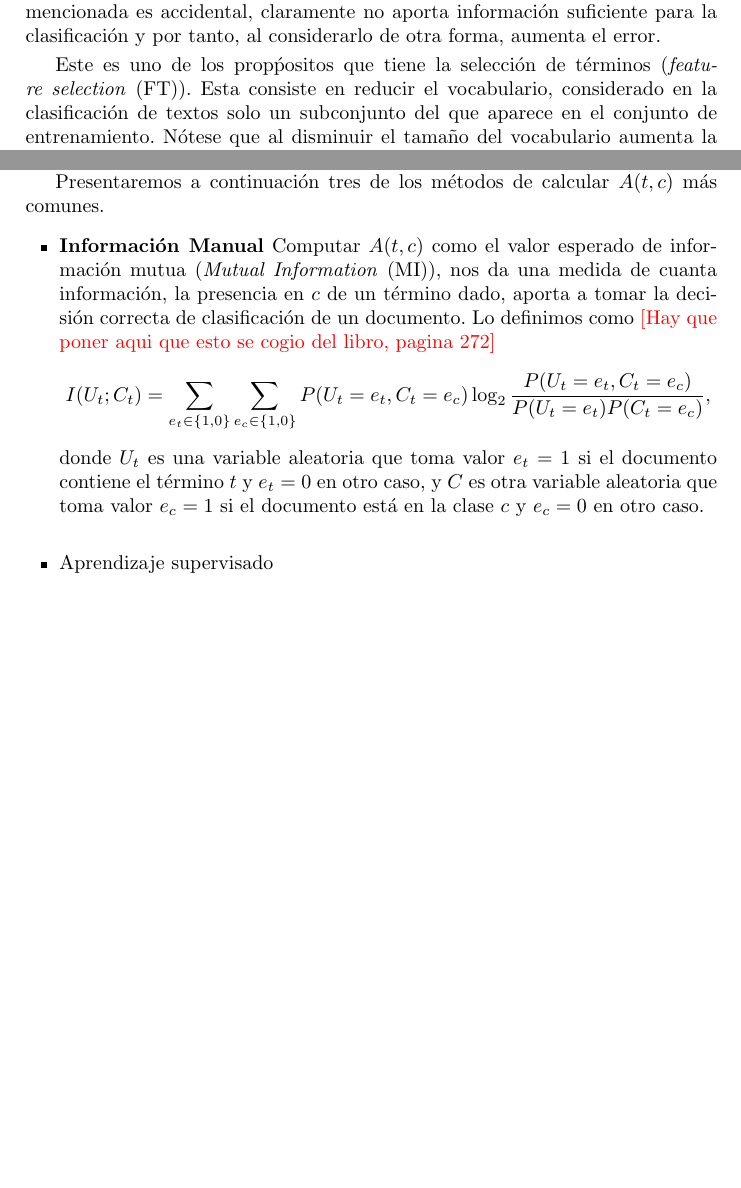
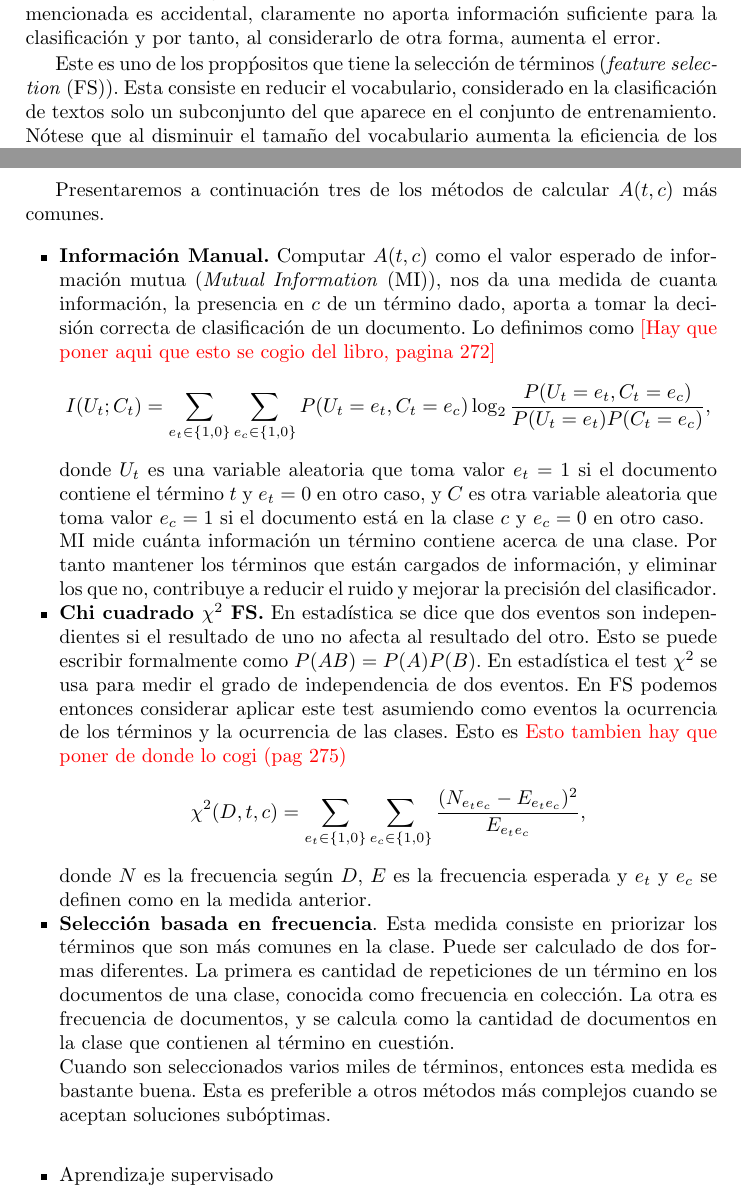
Before and after one commit to LRiera24/Clustering-and-Classification-in-Information-Retrieval, a LaTeX paper (Doc/llncsdoc.tex): two parts of pages 7 and 8 of 8 before the commit and two parts of pages 7 and 8 of 9 after it, joined at a grey line, cut so that both start at the same text, the shorter picture padded with empty space. Compiled offline with pdfLaTeX.

Commit message:
Terminando feature selection

```diff
--- a/Doc/llncsdoc.tex
+++ b/Doc/llncsdoc.tex
@@ -270,24 +270,35 @@ Marcos Manuel Tirador del Riego
 	\begin{subsection}{Feature Selection}
 		Un t\'ermino con ruido (\emph{noise feature}) es aquel que al pertenecer a la representaci\'on de los documentos, provoca un aumento del error de clasificaci\'on de los datos. Por ejemplo, supongamos que tenemos una palabra que ocurre rara vez, pero que en el conjunto de entrenamiento ocurre siempre en la misma clase. Entonces al clasificar un documento nuevo que contiene esta palabra, la misma provocar\'a que el clasificador se incline en cierta medida por seleccionar esta clase. Sin embargo, dado que la ocurrencia de esta palabra solo en la clase mencionada es accidental, claramente no aporta informaci\'on suficiente para la clasificaci\'on y por tanto, al considerarlo de otra forma, aumenta el error.
 
-		Este es uno de los prop\'positos que tiene la selecci\'on de t\'erminos (\emph{feature selection} (FT)). Esta consiste en reducir el vocabulario, considerado en la clasificaci\'on de textos solo un subconjunto del que aparece en el conjunto de entrenamiento. N\'otese que al disminuir el tama\~no del vocabulario aumenta la eficiencia de los m\'etodos de entrenamiento y clasificaci\'on (aunque no es el caso de NB).
+		Este es uno de los prop\'positos que tiene la selecci\'on de t\'erminos (\emph{feature selection} (FS)). Esta consiste en reducir el vocabulario, considerado en la clasificaci\'on de textos solo un subconjunto del que aparece en el conjunto de entrenamiento. N\'otese que al disminuir el tama\~no del vocabulario aumenta la eficiencia de los m\'etodos de entrenamiento y clasificaci\'on (aunque no es el caso de NB).
 
 		Selecci\'on de t\'erminos prefiere un clasificador m\'as simple antes que uno m\'as complejo. Esto es \'util cuando el conjunto de entrenamiento no es muy grande.
 
 %		Nos concentraremos en describir la Selecci\'on de t\'erminos para la clasificaci\'on de dos clases.
 
-		 En FT usualmente fijamos una cantidad $k$ de vocablos por cada clase $c$, que ser\'an los usados por el clasificador. Para seleccionar los $k$ t\'erminos deseados establecemos un ranking entre los t\'erminos de la clase, haciendo uso de una funci\'on de medida de utilidad $A(t,c)$, y nos quedamos con los $k$ mejor posicionados. El algoritmo b\'asico consiste en para cada clase $c$ iterar por todos los t\'erminos del vocabulario y computar su medida de utilidad para la clase; para finalmente ordenar los resultados y devolver una lista con los $k$ mejores.
+		 En FS usualmente fijamos una cantidad $k$ de vocablos por cada clase $c$, que ser\'an los usados por el clasificador. Para seleccionar los $k$ t\'erminos deseados establecemos un ranking entre los t\'erminos de la clase, haciendo uso de una funci\'on de medida de utilidad $A(t,c)$, y nos quedamos con los $k$ mejor posicionados. El algoritmo b\'asico consiste en para cada clase $c$ iterar por todos los t\'erminos del vocabulario y computar su medida de utilidad para la clase; para finalmente ordenar los resultados y devolver una lista con los $k$ mejores.
 
 		 Presentaremos a continuaci\'on tres de los m\'etodos de calcular $A(t,c)$ m\'as comunes.
 
 		\begin{itemize}
-			\item\textbf{Informaci\'on Manual}
+			\item\textbf{Informaci\'on Manual.}
 				Computar $A(t,c)$ como el valor esperado de informaci\'on mutua (\emph{Mutual Information} (MI)), nos da una medida de cuanta informaci\'on, la presencia en $c$ de un t\'ermino dado, aporta a tomar la decisi\'on correcta de clasificaci\'on de un documento. Lo definimos como \color{red}[Hay que poner aqui que esto se cogio del libro, pagina 272]\color{black}
 				\[
 					I(U_t;C_t) = \sum_{e_t \in \{ 1,0 \} } \sum_{e_c \in \{ 1,0 \} } P( U_t = e_t, C_t = e_c) \log_2 \frac{P (U_t = e_t, C_t = e_c) }{ P(U_t = e_t) P(C_t = e_c) },
 				\]
 				donde $U_t$ es una variable aleatoria que toma valor $e_t = 1$ si el documento contiene el t\'ermino $t$ y $e_t = 0$ en otro caso, y $C$ es otra variable aleatoria que toma valor $e_c = 1$ si el documento est\'a en la clase $c$ y $e_c = 0  $ en otro caso.
 
+				MI mide cu\'anta informaci\'on un t\'ermino contiene acerca de una clase. Por tanto mantener los t\'erminos que est\'an cargados de informaci\'on, y eliminar los que no, contribuye a reducir el ruido y mejorar la precisi\'on del clasificador.
+
+			\item\textbf{Chi cuadrado $\chi^2$ FS.} En estad\'istica se dice que dos eventos son independientes si el resultado de uno no afecta al resultado del otro. Esto se puede escribir formalmente como $P(AB) = P(A) P(B)$. En estad\'istica el test $\chi^2$ se usa para medir el grado de independencia de dos eventos. En FS podemos entonces considerar aplicar este test asumiendo como eventos la ocurrencia de los t\'erminos y la ocurrencia de las clases. Esto es \color{red} Esto tambien hay que poner de donde lo cogi (pag 275)\color{black}
+			\[
+				\chi^2(D,t,c) = \sum_{e_t\in \{ 1, 0 \}} \sum_{e_c\in \{ 1, 0 \}} \frac{(N_{e_te_c} - E_{e_t e_c}) ^2 } { E_{e_t e_c}},
+			\]
+			donde $N$ es la frecuencia seg\'un $D$, $E$ es la frecuencia esperada y $e_t$ y  $e_c$ se definen como en la medida anterior.
+
+			\item \textbf{Selecci\'on basada en frecuencia}. Esta medida consiste en priorizar los t\'erminos que son m\'as comunes en la  clase. Puede ser calculado de dos formas diferentes. La primera es cantidad de repeticiones de un t\'ermino en los documentos de una clase, conocida como frecuencia en colecci\'on. La otra es frecuencia de documentos, y se calcula como la cantidad de documentos en la clase que contienen al t\'ermino en cuesti\'on.
+
+			Cuando son seleccionados varios miles de t\'erminos, entonces esta medida es bastante buena. Esta es preferible a otros m\'etodos m\'as complejos cuando se aceptan soluciones sub\'optimas.
 
 		\end{itemize}
 	\end{subsection}
```
Also changed, not shown: Doc/llncsdoc.pdf.
